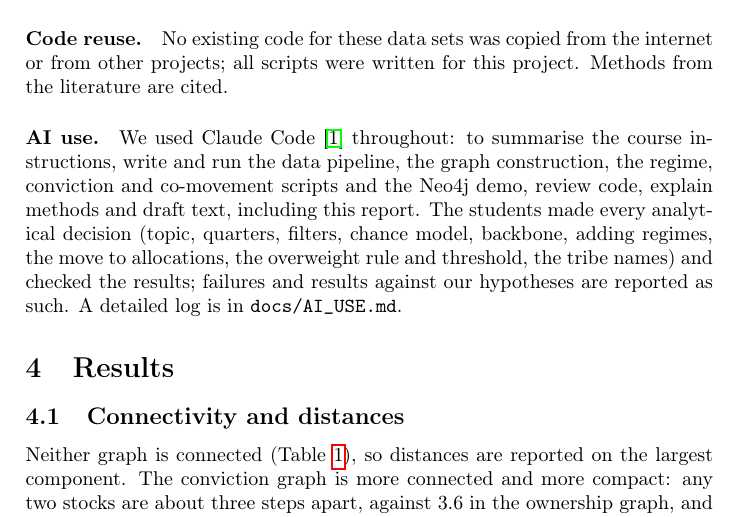
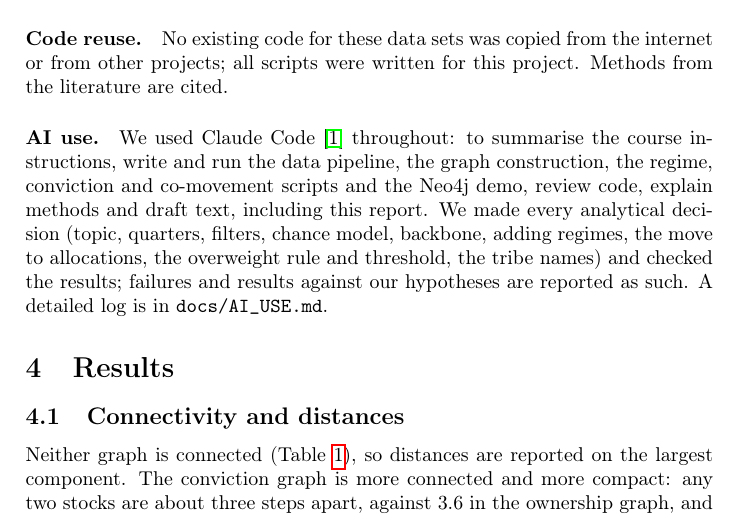
Before and after one commit to IzanGael/graph-analytics-13f-coholding, a LaTeX paper (report/written-report.tex): part of page 6 of 12, cut so that both start at the same text. Compiled offline with pdfLaTeX.

Commit message:
Report: say 'We' in the AI-use statement
Co-Authored-By: Claude Opus 5.5 <noreply@anthropic.com>

```diff
--- a/report/written-report.tex
+++ b/report/written-report.tex
@@ -142,7 +142,7 @@ The analysis uses Python 3.11--3.14, NetworkX 3.6 \cite{hagberg2008} (graphs, Lo
 
 \paragraph{Code reuse.} No existing code for these data sets was copied from the internet or from other projects; all scripts were written for this project. Methods from the literature are cited.
 
-\paragraph{AI use.} We used Claude Code \cite{claudecode} throughout: to summarise the course instructions, write and run the data pipeline, the graph construction, the regime, conviction and co-movement scripts and the Neo4j demo, review code, explain methods and draft text, including this report. The students made every analytical decision (topic, quarters, filters, chance model, backbone, adding regimes, the move to allocations, the overweight rule and threshold, the tribe names) and checked the results; failures and results against our hypotheses are reported as such. A detailed log is in \texttt{docs/AI\_USE.md}.
+\paragraph{AI use.} We used Claude Code \cite{claudecode} throughout: to summarise the course instructions, write and run the data pipeline, the graph construction, the regime, conviction and co-movement scripts and the Neo4j demo, review code, explain methods and draft text, including this report. We made every analytical decision (topic, quarters, filters, chance model, backbone, adding regimes, the move to allocations, the overweight rule and threshold, the tribe names) and checked the results; failures and results against our hypotheses are reported as such. A detailed log is in \texttt{docs/AI\_USE.md}.
 
 %=====================================================================
 \section{Results}
```
Also changed, not shown: report/written-report.pdf.
